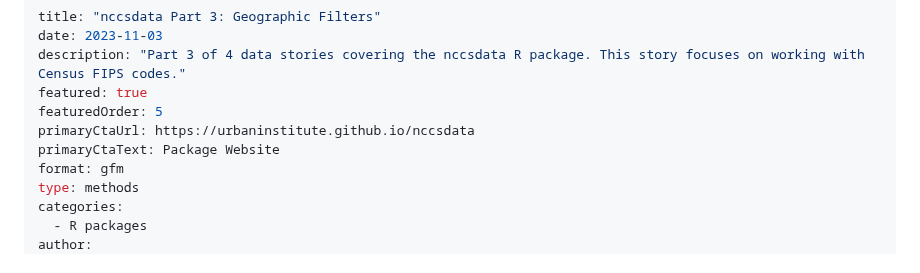
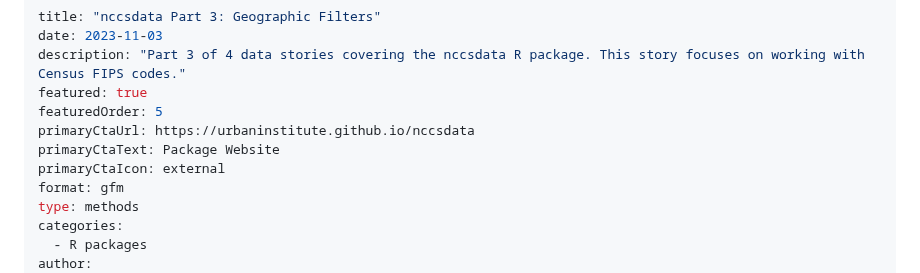
Before and after one commit to UrbanInstitute/nccs, a Markdown page: _stories/nccsdata_geo.md, the part around the change. GitHub-like rendering.

Commit message:
Change icon for primary button for better readability

```diff
--- a/_stories/nccsdata_geo.md
+++ b/_stories/nccsdata_geo.md
@@ -6,6 +6,7 @@ featured: true
 featuredOrder: 5
 primaryCtaUrl: https://urbaninstitute.github.io/nccsdata
 primaryCtaText: Package Website
+primaryCtaIcon: external
 format: gfm
 type: methods
 categories:
```
Also changed, not shown: _stories/nccsdata_ntee.md (+1 -0 lines), _stories/nccsdata_summary.md (+1 -0 lines).
